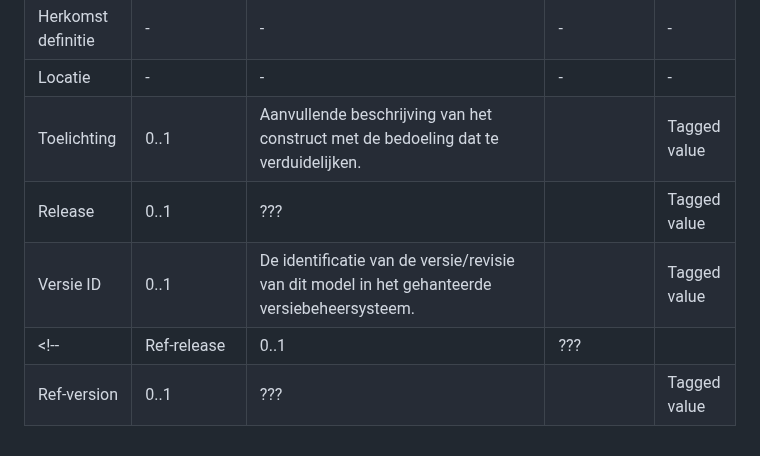
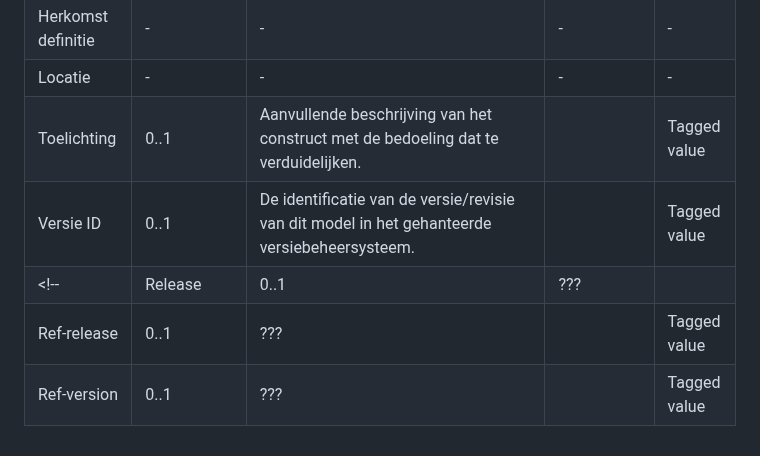
Before and after one commit to VNG-Realisatie/MBG-Werkomgeving, a Markdown page: MetamodelMUG.md, the part around the change. Rendered like a GitHub page.

```diff
--- a/MetamodelMUG.md
+++ b/MetamodelMUG.md
@@ -482,7 +482,7 @@ View packages hebben de volgende aspecten gespecificeerd:
 | <span class="grey">Herkomst definitie</span> | - | - | - | - |
 | <span class="grey">Locatie</span> | - | - | - | - |
 | Toelichting | 0..1 | Aanvullende beschrijving van het construct met de bedoeling dat te verduidelijken. |  | Tagged value |
-| <span class="red">Release</span> | 0..1 | ??? |  | Tagged value |
 | <span class="green">Versie ID</span> | 0..1 | De identificatie van de versie/revisie van dit model in het gehanteerde versiebeheersysteem. |  | Tagged value |
-<!-- | <span class="red">Ref-release</span> | 0..1 | ??? |  | Tagged value |
+<!--| <span class="red">Release</span> | 0..1 | ??? |  | Tagged value |
+| <span class="red">Ref-release</span> | 0..1 | ??? |  | Tagged value |
 | <span class="red">Ref-version</span> | 0..1 | ??? |  | Tagged value | -->
```
